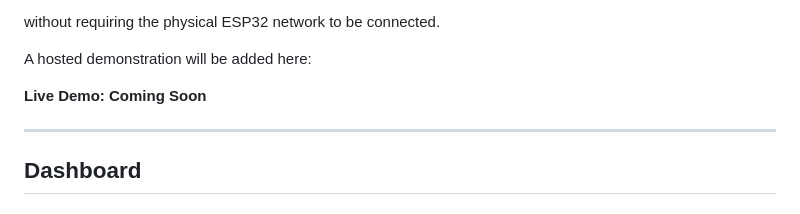
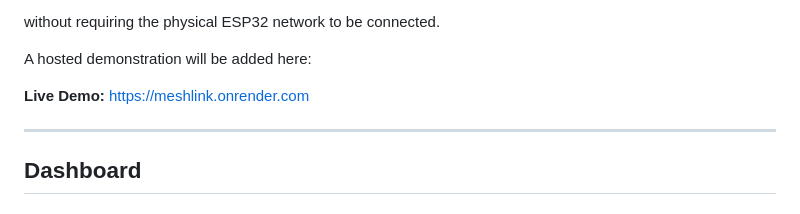
Before and after one commit to mj0d19/MeshLink, a Markdown page: README.md, the part around one of its changes. GitHub-like rendering.

Commit message:
Add live demo link to README
Updated README to include live demo link.

```diff
--- a/README.md
+++ b/README.md
@@ -295,7 +295,7 @@ without requiring the physical ESP32 network to be connected.
 
 A hosted demonstration will be added here:
 
-**Live Demo: Coming Soon**
+**Live Demo:** [https://meshlink.onrender.com](https://meshlink.onrender.com)
 
 ---
 
```
Also changed, not shown: other parts of README.md (+1 -1 lines).
